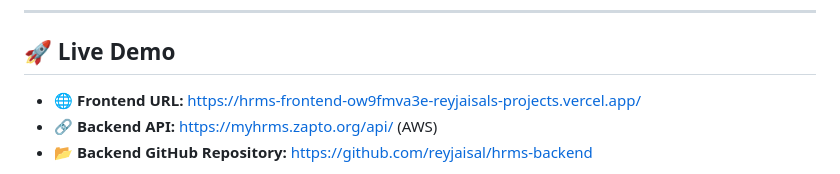
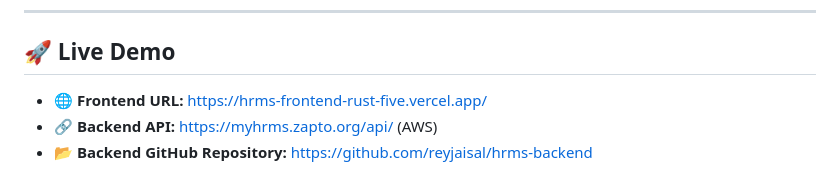
Before and after one commit to reyjaisal/hrms-frontend, a Markdown page: README.md, the part around the change. GitHub-like rendering.

```diff
--- a/README.md
+++ b/README.md
@@ -10,7 +10,7 @@ This project simulates a basic internal HR tool commonly used in organizations,
 
 ## 🚀 Live Demo
 
-* 🌐 **Frontend URL:** https://hrms-frontend-ow9fmva3e-reyjaisals-projects.vercel.app/
+* 🌐 **Frontend URL:** https://hrms-frontend-rust-five.vercel.app/
 * 🔗 **Backend API:** https://myhrms.zapto.org/api/ (AWS)
 * 📂 **Backend GitHub Repository:** https://github.com/reyjaisal/hrms-backend
 
```
